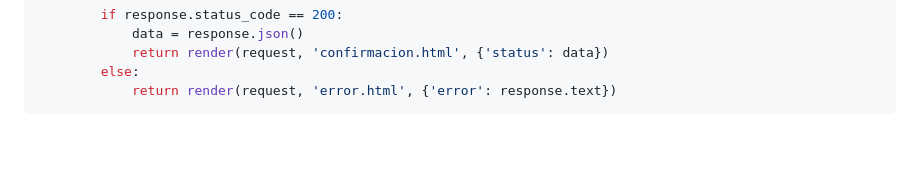
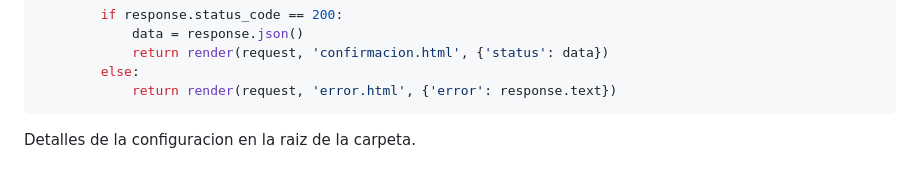
Before and after one commit to juancasthgo/API_FLOW_DJANGO, a Markdown page: README.md, the part around the change. GitHub-like rendering; blank space fills up the shorter version.

````diff
--- a/README.md
+++ b/README.md
@@ -125,3 +125,4 @@ def payment_confirmation(request):
         else:
             return render(request, 'error.html', {'error': response.text})
 ```
+Detalles de la configuracion en la raiz de la carpeta.
````
